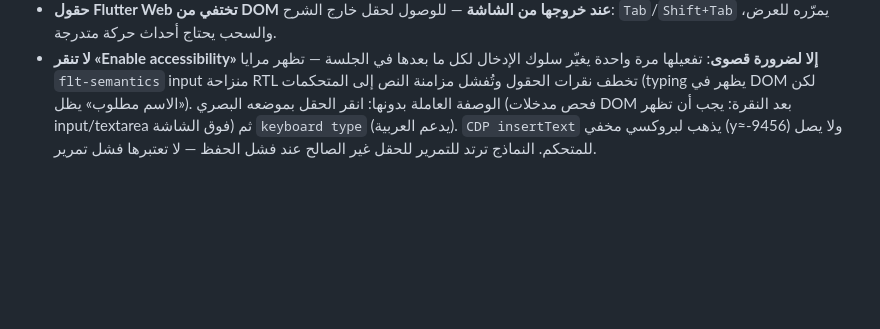
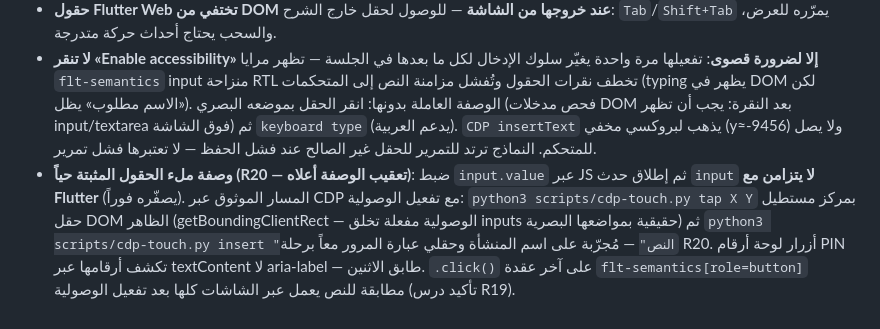
Before and after one commit to alaghbry0/finacc-flutter2, a Markdown page: mobile_app/AGENTS.md, the part around the change. Drawn GitHub-style; blank space fills up the shorter version.

Commit message:
R20 إغلاق الجولة: البوابات الكاملة (format 603/0-drift + analyze 0/0 ب18 قاعدة + 792/792 + gen-l10n متطابق + lint اللوحة نظيف) + بناء ويب ناجح + تحقق حي كامل (رحلة التأسيس الذهبية حتى الداشبورد والمخزون والبيع وكونسول نظيف بوصفة tap+insert المثبتة) + دروس §10 + تثبيت المستودع فوق مساحة الإقلاع — توثيق دين R21

```diff
--- a/mobile_app/AGENTS.md
+++ b/mobile_app/AGENTS.md
@@ -106,3 +106,4 @@ flutter run              # جهاز أندرويد حقيقي (SQLite أصلي
 - **`extendBody: false`** في الهيكل: أي محتوى أسفل القوائم كان يختفي خلف الشريط.
 - **حقول Flutter Web تختفي من DOM عند خروجها من الشاشة** — للوصول لحقل خارج الشرح: `Tab`/`Shift+Tab` يمرّره للعرض، والسحب يحتاج أحداث حركة متدرجة.
 - **لا تنقر «Enable accessibility» إلا لضرورة قصوى**: تفعيلها مرة واحدة يغيّر سلوك الإدخال لكل ما بعدها في الجلسة — تظهر مرايا `flt-semantics` input منزاحة RTL تخطف نقرات الحقول وتُفشل مزامنة النص إلى المتحكمات (typing يظهر في DOM لكن «الاسم مطلوب» يظل). الوصفة العاملة بدونها: انقر الحقل بموضعه البصري (فحص مدخلات DOM بعد النقرة: يجب أن تظهر input/textarea فوق الشاشة) ثم `keyboard type` (يدعم العربية). `CDP insertText` يذهب لبروكسي مخفي (y≈-9456) ولا يصل للمتحكم. النماذج ترتد للتمرير للحقل غير الصالح عند فشل الحفظ — لا تعتبرها فشل تمرير.
+- **وصفة ملء الحقول المثبتة حياً (R20 — تعقيب الوصفة أعلاه)**: ضبط `input.value` عبر JS ثم إطلاق حدث `input` **لا يتزامن مع Flutter** (يصفّره فوراً). المسار الموثوق عبر CDP مع تفعيل الوصولية: `python3 scripts/cdp-touch.py tap X Y` بمركز مستطيل حقل DOM الظاهر (getBoundingClientRect — الوصولية مفعلة تخلق inputs حقيقية بمواضعها البصرية) ثم `python3 scripts/cdp-touch.py insert "النص"` — مُجرّبة على اسم المنشأة وحقلي عبارة المرور معاً برحلة R20. أزرار لوحة أرقام PIN تكشف أرقامها عبر textContent لا aria-label — طابق الاثنين. `.click()` على آخر عقدة `flt-semantics[role=button]` مطابقة للنص يعمل عبر الشاشات كلها بعد تفعيل الوصولية (تأكيد درس R19).
```
